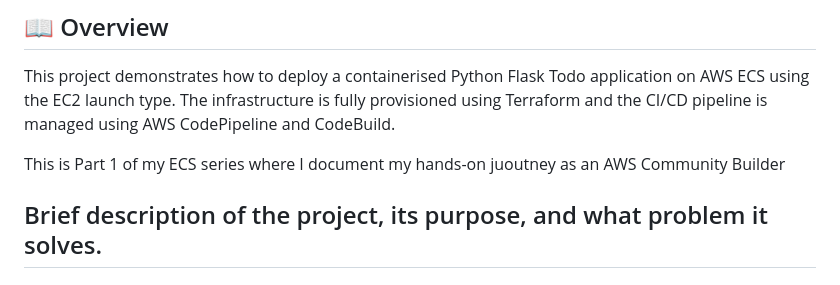
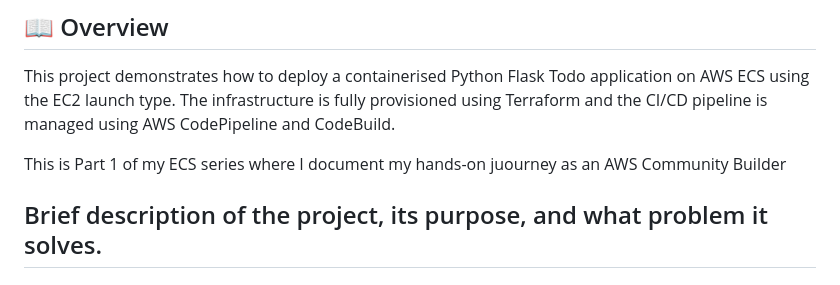
Before and after one commit to Zenitugo/ecs-todo-app, a Markdown page: Readme.md, the part around the change. Rendered like a GitHub page.

Commit message:
corrected spelling error

```diff
--- a/Readme.md
+++ b/Readme.md
@@ -3,7 +3,7 @@
 ## 📖 Overview
 This project demonstrates how to deploy a containerised Python Flask Todo application on AWS ECS using the EC2 launch type. The infrastructure is fully provisioned using Terraform and the CI/CD pipeline is managed using AWS CodePipeline and CodeBuild.
 
-This is Part 1 of my ECS series where I document my hands-on juoutney as an AWS Community Builder
+This is Part 1 of my ECS series where I document my hands-on juourney as an AWS Community Builder
 
 ## Brief description of the project, its purpose, and what problem it solves.
 
```
